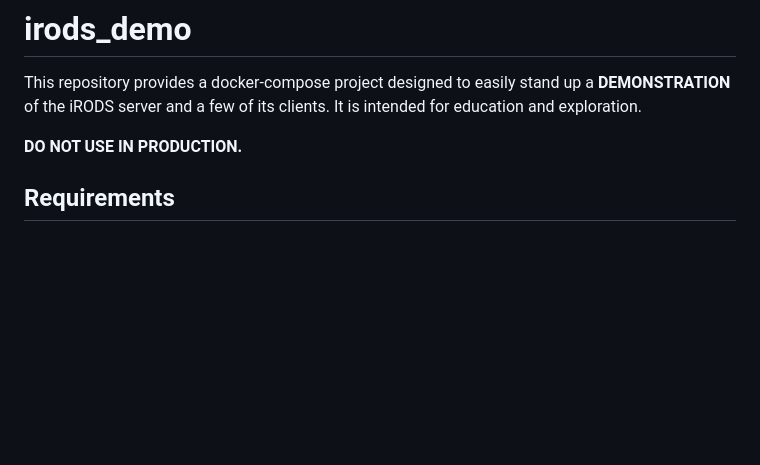
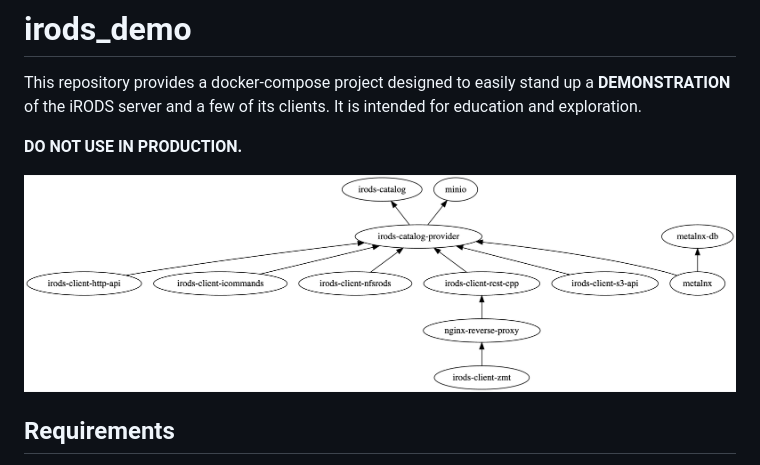
Before and after one commit to irods/irods_demo, a Markdown page: README.md, the part around the change. GitHub-like rendering; pictures changed too: dependencies.png (added); blank space fills up the shorter version.

Commit message:
[#32] Add dependencies graph

```diff
--- a/README.md
+++ b/README.md
@@ -3,6 +3,8 @@
 This repository provides a docker-compose project designed to easily stand up a **DEMONSTRATION** of the iRODS server and a few of its clients.  It is intended for education and exploration.
 
 **DO NOT USE IN PRODUCTION.**
+
+![irods_demo dependency graph](dependencies.png)
 
 ## Requirements
 
```
Also changed, not shown: 1 other file.
